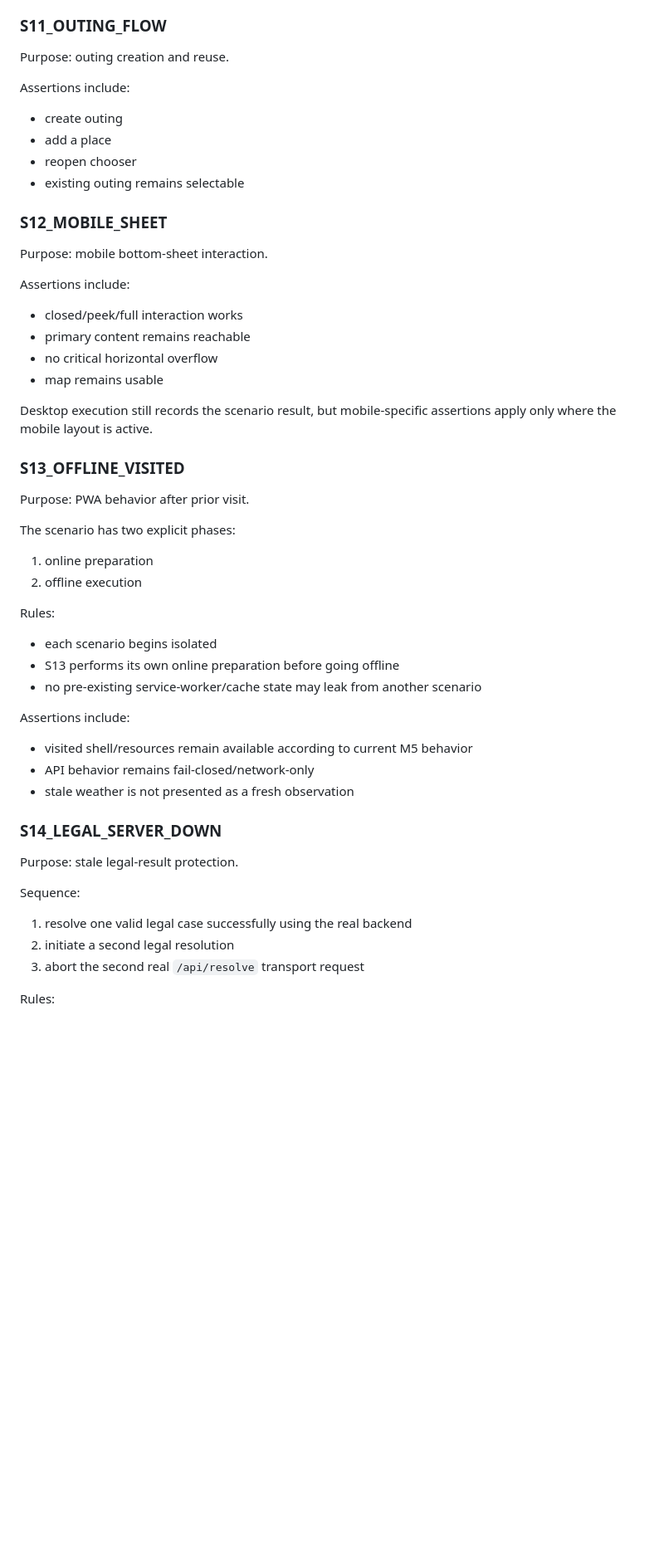
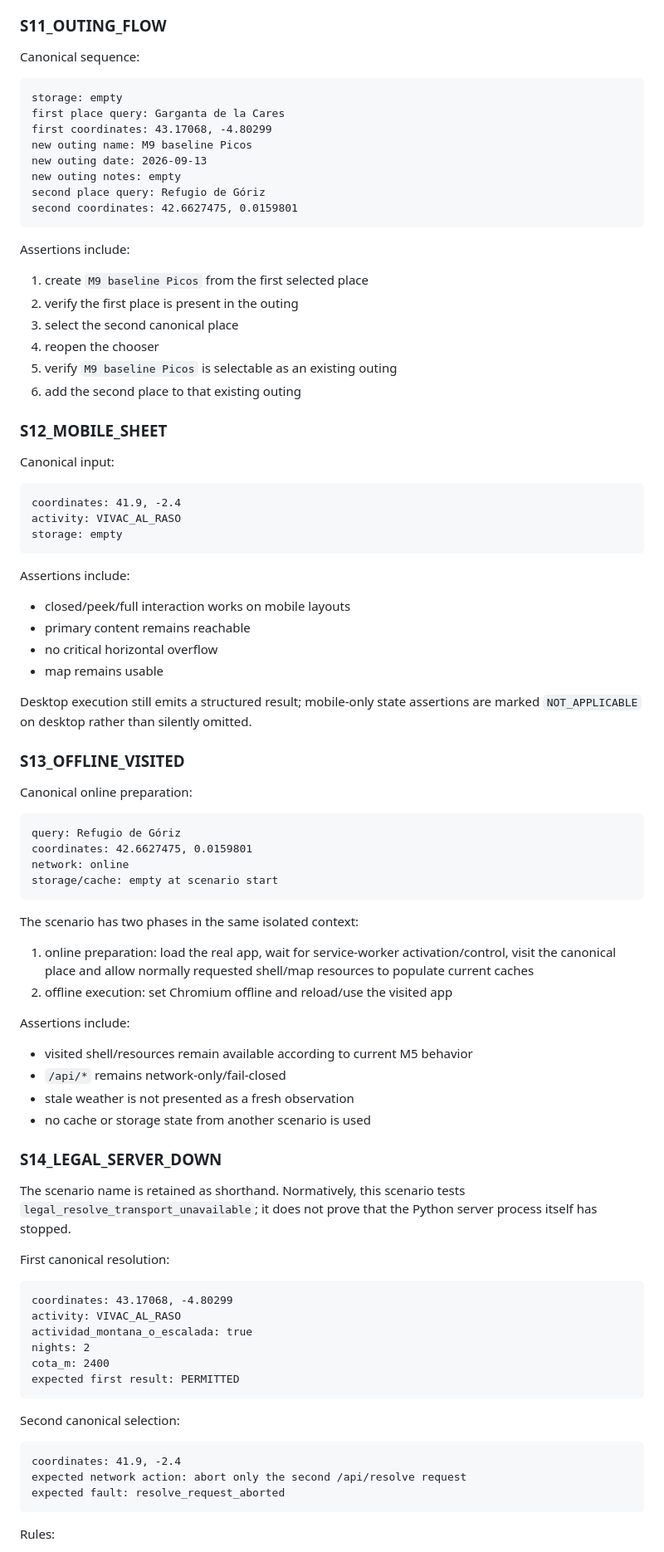
Before and after one commit to Huntsman1756/AlRaso, a Markdown page: docs/m9/M9.0-BASELINE-SPEC.md, the part around one of its changes. Shown at 83% size. Rendered like a GitHub page; blank space fills up the shorter version.

````diff
--- a/docs/m9/M9.0-BASELINE-SPEC.md
+++ b/docs/m9/M9.0-BASELINE-SPEC.md
@@ -287,58 +420,92 @@ Assertions include:
 
 ### S11_OUTING_FLOW
 
-Purpose: outing creation and reuse.
+Canonical sequence:
+
+```text
+storage: empty
+first place query: Garganta de la Cares
+first coordinates: 43.17068, -4.80299
+new outing name: M9 baseline Picos
+new outing date: 2026-09-13
+new outing notes: empty
+second place query: Refugio de Góriz
+second coordinates: 42.6627475, 0.0159801
+```
 
 Assertions include:
 
-- create outing
-- add a place
-- reopen chooser
-- existing outing remains selectable
+1. create `M9 baseline Picos` from the first selected place
+2. verify the first place is present in the outing
+3. select the second canonical place
+4. reopen the chooser
+5. verify `M9 baseline Picos` is selectable as an existing outing
+6. add the second place to that existing outing
 
 ### S12_MOBILE_SHEET
 
-Purpose: mobile bottom-sheet interaction.
+Canonical input:
+
+```text
+coordinates: 41.9, -2.4
+activity: VIVAC_AL_RASO
+storage: empty
+```
 
 Assertions include:
 
-- closed/peek/full interaction works
+- closed/peek/full interaction works on mobile layouts
 - primary content remains reachable
 - no critical horizontal overflow
 - map remains usable
 
-Desktop execution still records the scenario result, but mobile-specific assertions apply only where the mobile layout is active.
+Desktop execution still emits a structured result; mobile-only state assertions are marked `NOT_APPLICABLE` on desktop rather than silently omitted.
 
 ### S13_OFFLINE_VISITED
 
-Purpose: PWA behavior after prior visit.
+Canonical online preparation:
 
-The scenario has two explicit phases:
+```text
+query: Refugio de Góriz
+coordinates: 42.6627475, 0.0159801
+network: online
+storage/cache: empty at scenario start
+```
 
-1. online preparation
-2. offline execution
+The scenario has two phases in the same isolated context:
 
-Rules:
-
-- each scenario begins isolated
-- S13 performs its own online preparation before going offline
-- no pre-existing service-worker/cache state may leak from another scenario
+1. online preparation: load the real app, wait for service-worker activation/control, visit the canonical place and allow normally requested shell/map resources to populate current caches
+2. offline execution: set Chromium offline and reload/use the visited app
 
 Assertions include:
 
 - visited shell/resources remain available according to current M5 behavior
-- API behavior remains fail-closed/network-only
+- `/api/*` remains network-only/fail-closed
 - stale weather is not presented as a fresh observation
+- no cache or storage state from another scenario is used
 
 ### S14_LEGAL_SERVER_DOWN
 
-Purpose: stale legal-result protection.
+The scenario name is retained as shorthand. Normatively, this scenario tests `legal_resolve_transport_unavailable`; it does not prove that the Python server process itself has stopped.
 
-Sequence:
+First canonical resolution:
 
-1. resolve one valid legal case successfully using the real backend
-2. initiate a second legal resolution
-3. abort the second real `/api/resolve` transport request
+```text
+coordinates: 43.17068, -4.80299
+activity: VIVAC_AL_RASO
+actividad_montana_o_escalada: true
+nights: 2
+cota_m: 2400
+expected first result: PERMITTED
+```
+
+Second canonical selection:
+
+```text
+coordinates: 41.9, -2.4
+expected network action: abort only the second /api/resolve request
+expected fault: resolve_request_aborted
+```
 
 Rules:
 
````
Also changed, not shown: other parts of docs/m9/M9.0-BASELINE-SPEC.md (+308 -159 lines).
